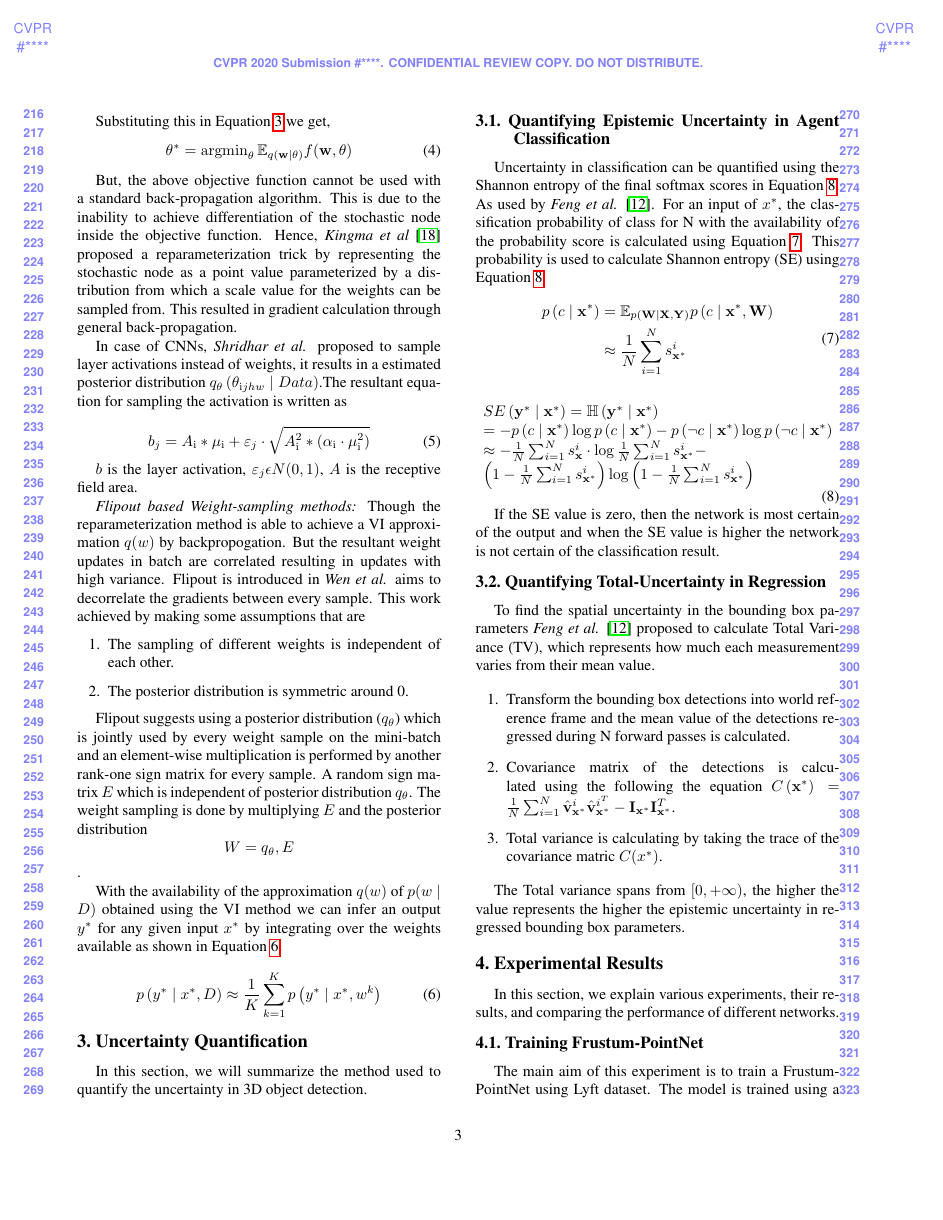
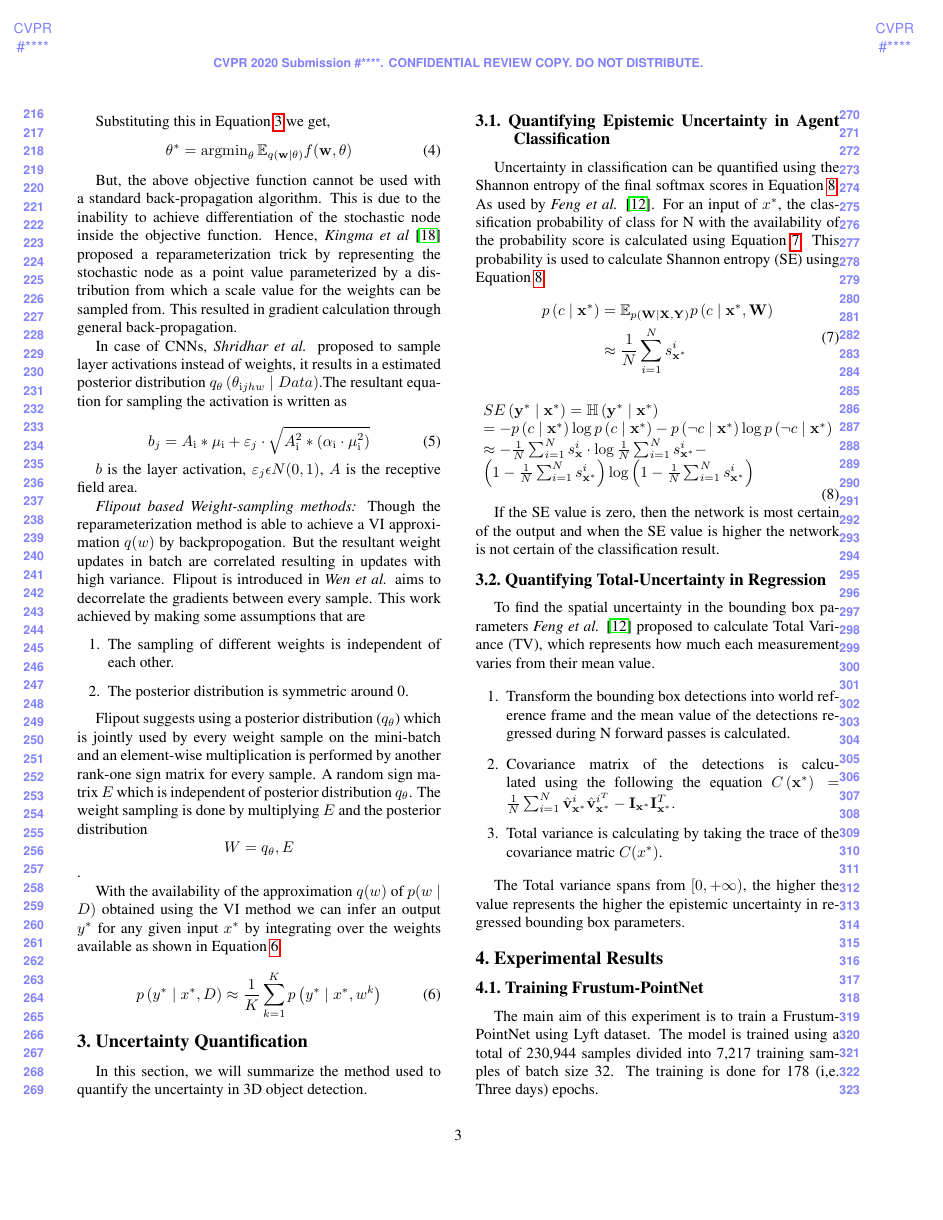
Before and after one commit to jaswanthbjk/Bayesian_Frustum_PointNet, a LaTeX paper (egpaper_final.tex): page 3 of 7. Compiled offline with pdfLaTeX.

Commit message:
Refactor experimental results

```diff
--- a/egpaper_final.tex
+++ b/egpaper_final.tex
@@ -208,7 +208,6 @@ In this section, we will summarize the method used to quantify the uncertainty i
          The Total variance spans from $[0,+\infty)$, the higher the value represents the higher the epistemic uncertainty in regressed bounding box parameters.
 %-------------------------------------------------------------------------
 \section{Experimental Results}
-In this section, we explain various experiments, their results, and comparing the performance of different networks.
 \subsection{Training Frustum-PointNet }
 The main aim of this experiment is to train a  Frustum-PointNet using Lyft dataset. The model is trained using a total of 230,944 samples divided into 7,217 training samples of batch size 32. The training is done for 178 (i,e. Three days) epochs.
 % \begin{figure}[h]
```
